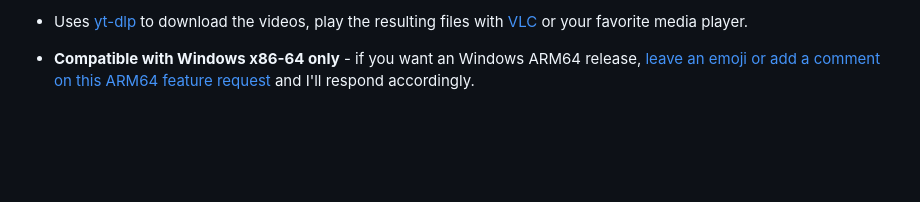
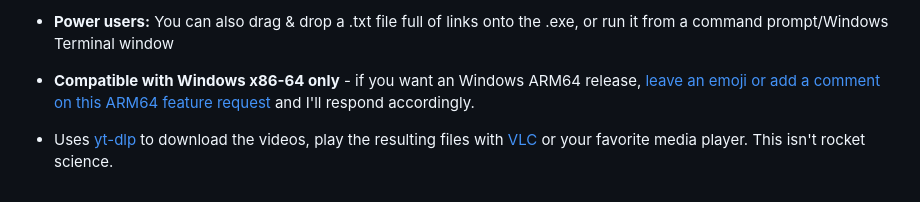
Before and after one commit to ozskywalker/tiktok-favvideo-downloader, a Markdown page: README.md, the part around the change printed below. Drawn GitHub-style; blank space fills up the shorter version.

```diff
--- a/README.md
+++ b/README.md
@@ -29,4 +44,6 @@ While it grabs favorite'd videos by default, it will grab your liked videos too
 
-* Uses [yt-dlp](https://github.com/yt-dlp/yt-dlp) to download the videos, play the resulting files with [VLC](https://www.videolan.org/vlc/) or your favorite media player.
+* **Power users:** You can also drag & drop a .txt file full of links onto the .exe, or run it from a command prompt/Windows Terminal window
 
 * **Compatible with Windows x86-64 only** - if you want an Windows ARM64 release, [leave an emoji or add a comment on this ARM64 feature request](https://github.com/ozskywalker/tiktok-favvideo-downloader/issues/1) and I'll respond accordingly.
+
+* Uses [yt-dlp](https://github.com/yt-dlp/yt-dlp) to download the videos, play the resulting files with [VLC](https://www.videolan.org/vlc/) or your favorite media player. This isn't rocket science.
```
Also changed, not shown: other parts of README.md (+22 -7 lines), readme_images/tiktok_download_data_options.png (added), readme_images/tiktok_ready_to_download.png (added).
